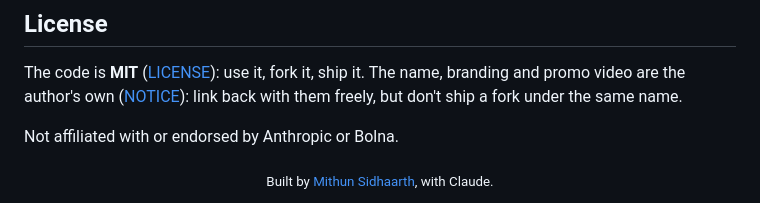
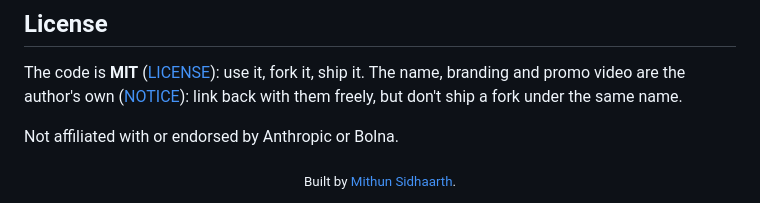
Before and after one commit to MithunSidhaarth/claude-call-me, a Markdown page: README.md, the part around the change. GitHub-like rendering.

Commit message:
README: credit Mithun Sidhaarth only

```diff
--- a/README.md
+++ b/README.md
@@ -119,4 +119,4 @@ The code is **MIT** ([LICENSE](LICENSE)): use it, fork it, ship it. The name, br
 
 Not affiliated with or endorsed by Anthropic or Bolna.
 
-<div align="center"><sub>Built by <a href="https://mithunsidhaarth.in">Mithun Sidhaarth</a>, with Claude.</sub></div>
+<div align="center"><sub>Built by <a href="https://mithunsidhaarth.in">Mithun Sidhaarth</a>.</sub></div>
```
